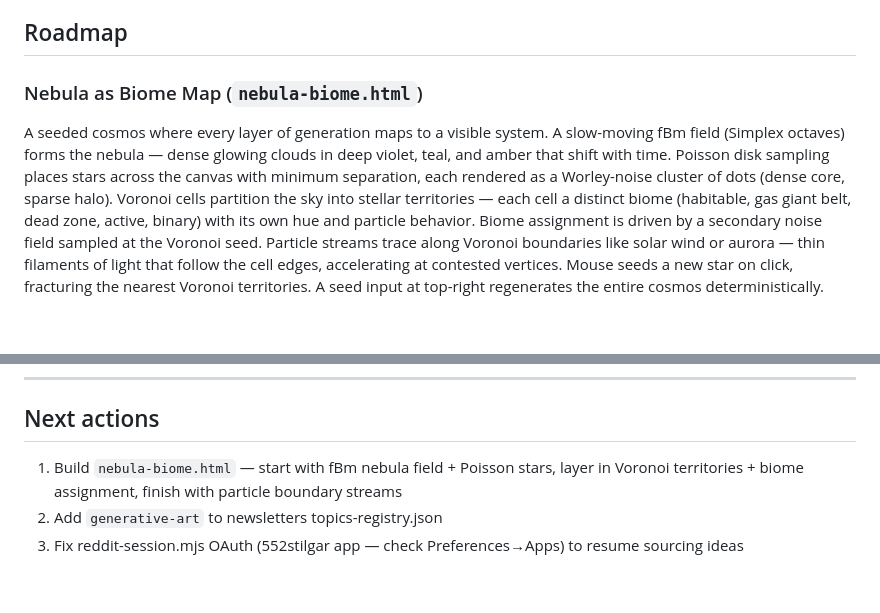
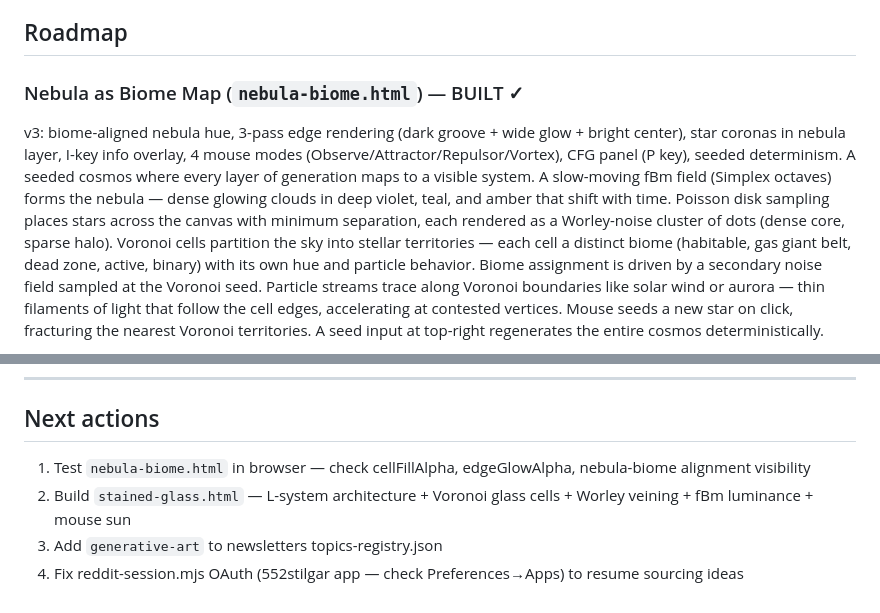
Before and after one commit to 552stilgar/sketches, a Markdown page: CAMPAIGN.md, 2 parts joined by grey strips. GitHub-like rendering; blank space fills up the shorter version.

Commit message:
sketches: session close — nebula-biome v3 complete, roadmap updated
Co-Authored-By: Claude Sonnet 4.6 <noreply@anthropic.com>

```diff
--- a/CAMPAIGN.md
+++ b/CAMPAIGN.md
@@ -18,7 +18,8 @@ Active. Creative coding sandbox — generative art experiments in self-contained
 
 ## Roadmap
 
-### Nebula as Biome Map (`nebula-biome.html`)
+### Nebula as Biome Map (`nebula-biome.html`) — BUILT ✓
+v3: biome-aligned nebula hue, 3-pass edge rendering (dark groove + wide glow + bright center), star coronas in nebula layer, I-key info overlay, 4 mouse modes (Observe/Attractor/Repulsor/Vortex), CFG panel (P key), seeded determinism.
 A seeded cosmos where every layer of generation maps to a visible system. A slow-moving fBm field (Simplex octaves) forms the nebula — dense glowing clouds in deep violet, teal, and amber that shift with time. Poisson disk sampling places stars across the canvas with minimum separation, each rendered as a Worley-noise cluster of dots (dense core, sparse halo). Voronoi cells partition the sky into stellar territories — each cell a distinct biome (habitable, gas giant belt, dead zone, active, binary) with its own hue and particle behavior. Biome assignment is driven by a secondary noise field sampled at the Voronoi seed. Particle streams trace along Voronoi boundaries like solar wind or aurora — thin filaments of light that follow the cell edges, accelerating at contested vertices. Mouse seeds a new star on click, fracturing the nearest Voronoi territories. A seed input at top-right regenerates the entire cosmos deterministically.
 
 **Techniques:** Simplex fBm (nebula), Worley noise (star clusters), Poisson disk sampling (star placement), Voronoi tessellation (stellar territories), secondary noise biome assignment, particle system along boundary edges, seeded determinism
@@ -47,6 +48,7 @@ A forest that reveals its own anatomy at every scale. L-system rewriting rules g
 ---
 
 ## Next actions
-1. Build `nebula-biome.html` — start with fBm nebula field + Poisson stars, layer in Voronoi territories + biome assignment, finish with particle boundary streams
-2. Add `generative-art` to newsletters topics-registry.json
-3. Fix reddit-session.mjs OAuth (552stilgar app — check Preferences→Apps) to resume sourcing ideas
+1. Test `nebula-biome.html` in browser — check cellFillAlpha, edgeGlowAlpha, nebula-biome alignment visibility
+2. Build `stained-glass.html` — L-system architecture + Voronoi glass cells + Worley veining + fBm luminance + mouse sun
+3. Add `generative-art` to newsletters topics-registry.json
+4. Fix reddit-session.mjs OAuth (552stilgar app — check Preferences→Apps) to resume sourcing ideas
```
